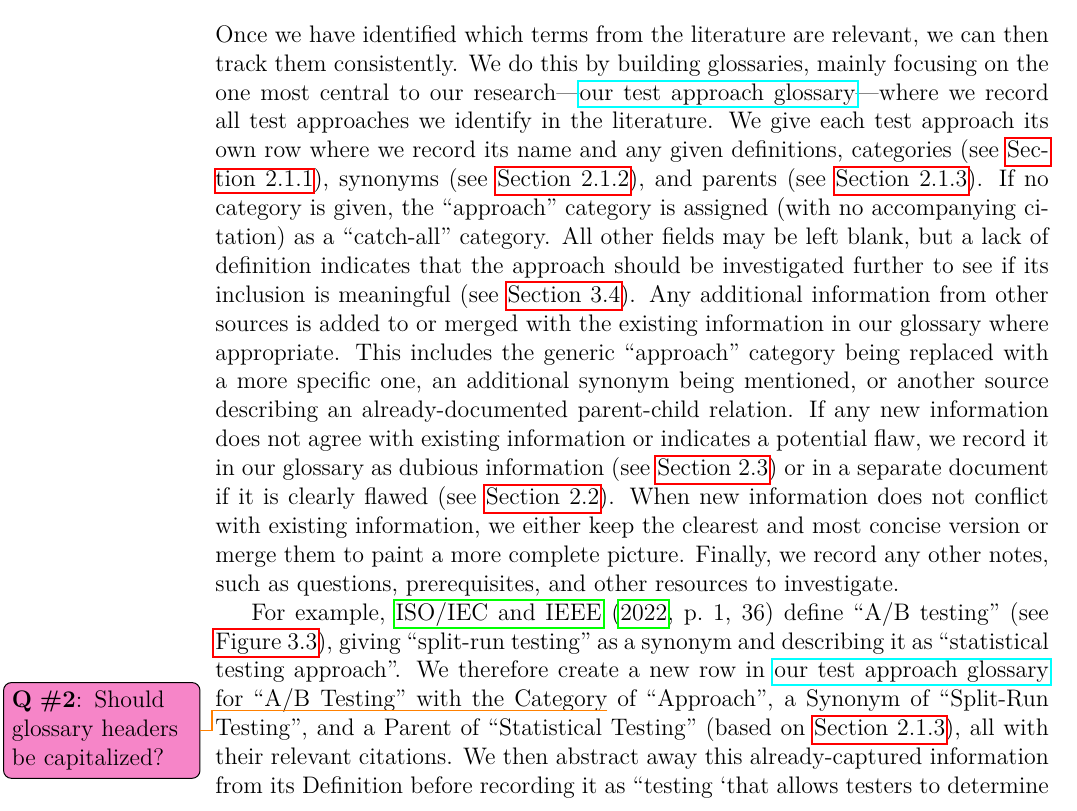
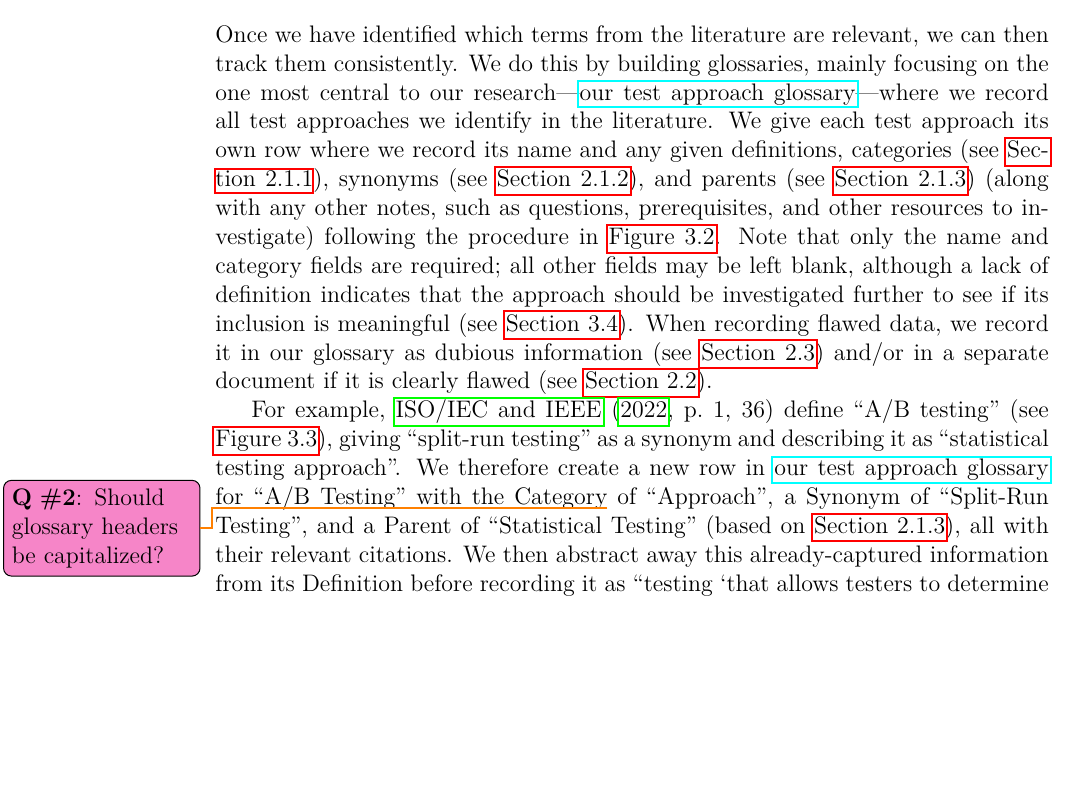
Before and after one commit to samm82/TestingTesting, a LaTeX thesis (thesis.tex, which reads chapters/03_methodology.tex): part of page 42 of 161, cut so that both start at the same text, the shorter picture padded with empty space. The pictures show the PDF file thesis.pdf that the author committed with the source.

Commit message:
Remove steps of procedure that are captured in flowchart from paragraph; #198
Rescale procedure flowchart

```diff
--- a/chapters/03_methodology.tex
+++ b/chapters/03_methodology.tex
@@ -197,23 +197,26 @@ Once we have identified which terms from the literature are relevant, we can
 then track them consistently. We do this by building glossaries, mainly
 focusing on the one most central to our research---\ourApproachGlossary{}---where
 we record all test approaches we identify in the literature. We give each test
-approach its own row where we record its name and any given \approachFields{}.
-If no category is given, the ``approach'' category is assigned
-(with no accompanying citation) as a ``catch-all'' category. All other fields
-may be left blank, but a lack of definition indicates that the approach should
-be investigated further to see if its inclusion is meaningful (see
-\Cref{undef-terms}). Any additional information from other sources is added to
-or merged with the existing information in our glossary where appropriate.
-This includes the generic ``approach'' category being replaced with a more
-specific one, an additional synonym being mentioned, or another source
-describing an already-documented parent-child relation. If any new information
-does not agree with existing information or indicates a potential flaw, we
-record it in our glossary as dubious information (see \Cref{imp-case-four})
-or in a separate document if it is clearly flawed (see \Cref{flaw-def}).
-When new information does not conflict with existing information, we either
-keep the clearest and most concise version or merge them to paint a more
-complete picture. Finally, we record any other notes, such as questions,
-prerequisites, and other resources to investigate.
+approach its own row where we record its name and any given \approachFields{}
+(along with any other notes, such as questions, prerequisites, and other
+resources to investigate) following the procedure in \Cref{fig:recAppFlowchart}.
+Note that only the name and category fields are required; all other fields
+may be left blank, although a lack of definition indicates that the approach
+should be investigated further to see if its inclusion is meaningful (see
+\Cref{undef-terms}). When recording flawed data, we record it in our glossary as
+dubious information (see \Cref{\ifnotpaper imp-case-four\else imp-case-three\fi})
+and/or in a separate document if it is clearly flawed (see \Cref{flaw-def}).
+% If no category is given, the ``approach'' category is assigned
+% (with no accompanying citation) as a ``catch-all'' category.
+% Any additional information from other sources is added to
+% or merged with the existing information in our glossary where appropriate.
+% This includes the generic ``approach'' category being replaced with a more
+% specific one, an additional synonym being mentioned, or another source
+% describing an already-documented parent-child relation. If any new information
+% does not agree with existing information or indicates a potential flaw, …
+% When new information does not conflict with existing information, we either
+% keep the clearest and most concise version or merge them to paint a more
+% complete picture.
 
 For example, \citet[p.~1, 36]{IEEE2022} \multiAuthHelper{define} ``A/B testing''
 (see \Cref{fig:IEEE-A-B-Testing}), giving ``split-run testing'' as a synonym
```
Also changed, not shown: assets/graphs/recAppFlowchart.tex (+3 -1 lines), paper.pdf, thesis.pdf.
